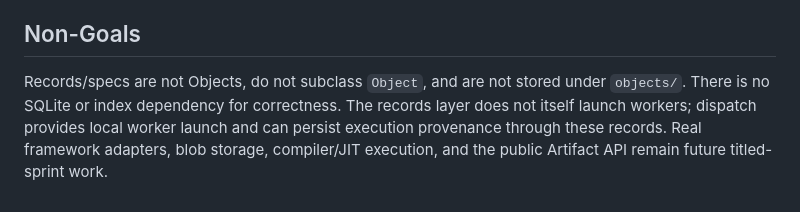
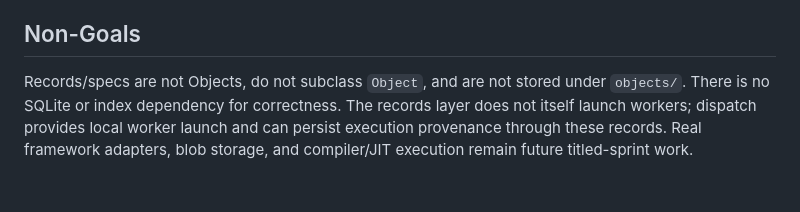
Before and after one commit to ncsa/DRYML, a Markdown page: docs/records.md, the part around the change. Rendered like a GitHub page.

```diff
--- a/docs/records.md
+++ b/docs/records.md
@@ -383,4 +383,4 @@ Writes use canonical JSON bytes and atomic temp-file-plus-replace writes. Rewrit
 
 ## Non-Goals
 
-Records/specs are not Objects, do not subclass `Object`, and are not stored under `objects/`. There is no SQLite or index dependency for correctness. The records layer does not itself launch workers; dispatch provides local worker launch and can persist execution provenance through these records. Real framework adapters, blob storage, compiler/JIT execution, and the public Artifact API remain future titled-sprint work.
+Records/specs are not Objects, do not subclass `Object`, and are not stored under `objects/`. There is no SQLite or index dependency for correctness. The records layer does not itself launch workers; dispatch provides local worker launch and can persist execution provenance through these records. Real framework adapters, blob storage, and compiler/JIT execution remain future titled-sprint work.
```
Also changed, not shown: docs/environments.md (+4 -1 lines).
